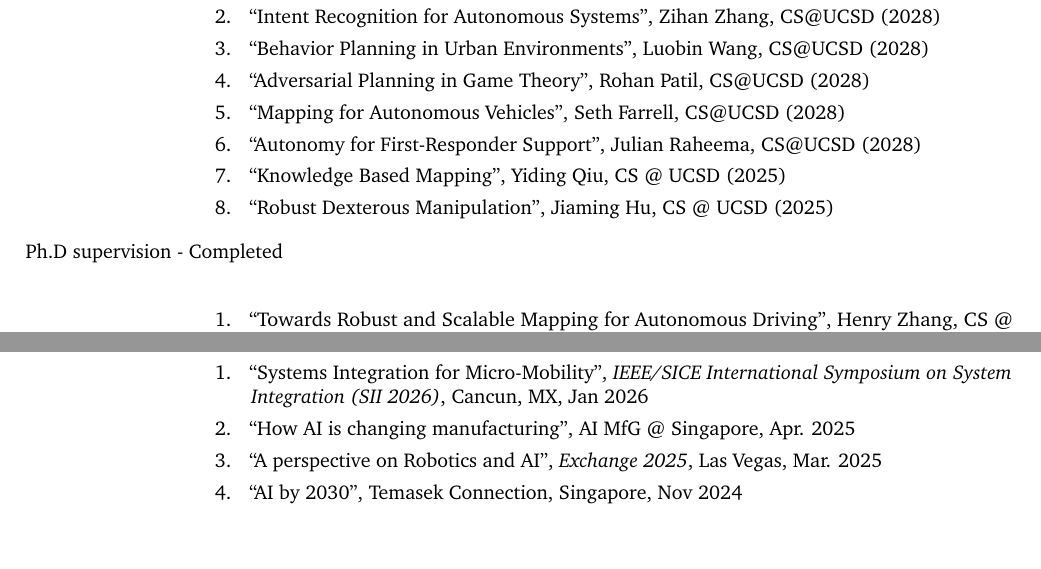
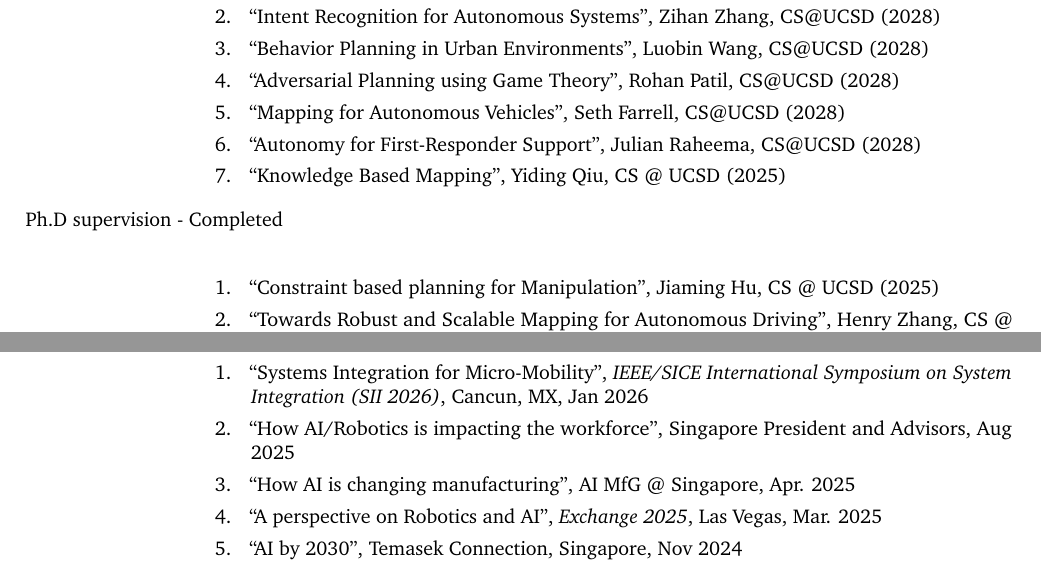
Before and after one commit to hichristensen/hiccv, a LaTeX CV (hiccv.tex): two parts of pages 4 and 33 of 50, joined at a grey line, cut so that both start at the same text, the shorter picture padded with empty space. Compiled offline with pdfLaTeX.

Commit message:
end of academic year updates

```diff
--- a/hiccv.tex
+++ b/hiccv.tex
@@ -287,16 +284,16 @@
 			\item ``Prediction for Autonomous Vehicles'', Jing-yan Liao, CS@UCSD (2028)
 			\item ``Intent Recognition for Autonomous Systems'', Zihan Zhang, CS@UCSD (2028)
 			\item ``Behavior Planning in Urban Environments'', Luobin Wang, CS@UCSD (2028)
-			\item ``Adversarial Planning in Game Theory'', Rohan Patil, CS@UCSD (2028)
+			\item ``Adversarial Planning using Game Theory'', Rohan Patil, CS@UCSD (2028)
 			\item ``Mapping for Autonomous Vehicles'', Seth Farrell, CS@UCSD (2028)
 			\item ``Autonomy for First-Responder Support'', Julian Raheema, CS@UCSD (2028)
 			\item ``Knowledge Based Mapping'', Yiding Qiu, CS @ UCSD (2025)
-			\item ``Robust Dexterous Manipulation'', Jiaming Hu, CS @ UCSD (2025)
 			      % \item ``Affordance based manipulation'', Andrea Frank, CS @ UCSD (2024)
 		\end{enumerate}
 
 		\item[Ph.D supervision - Completed]\ \\
 		\begin{enumerate}
+			\item ``Constraint based planning for Manipulation'', Jiaming Hu, CS @ UCSD (2025)
 			\item ``Towards Robust and Scalable Mapping for Autonomous Driving'', Henry Zhang, CS @  UCSD (2025)
 			\item ``Achieving Flow'', Chris D'Ambrosia, CS@UCSD (2023)
 			\item ``Object Based Mapping'', Anwesan Pal, CS@UCSD (2023)
@@ -495,7 +492,9 @@
 		\begin{enumerate}
 			\item ``Systems Integration for Micro-Mobility'', {\em IEEE/SICE
 					      International Symposium on System Integration (SII 2026)},
-			      Cancun, MX, Jan 2026
+				Cancun, MX, Jan 2026
+		    \item ``How AI/Robotics is impacting the workforce'', Singapore
+				President and Advisors, Aug 2025
 			\item ``How AI is changing manufacturing'', AI MfG @ Singapore, Apr. 2025
 			\item ``A perspective on Robotics and AI'', {\em Exchange 2025}, Las
 			      Vegas, Mar. 2025
```
Also changed, not shown: hiccv.pdf, hiccv5.bbl, hiccv.tex (13 more changed lines), 1 other file.
